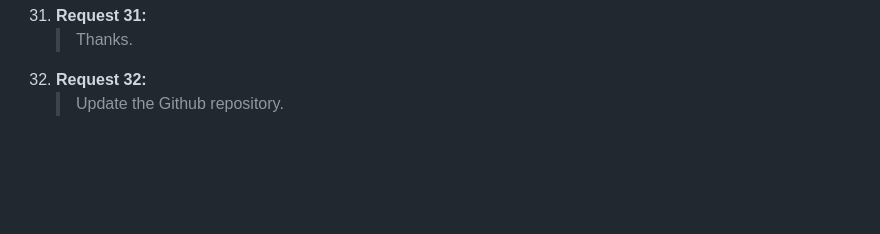
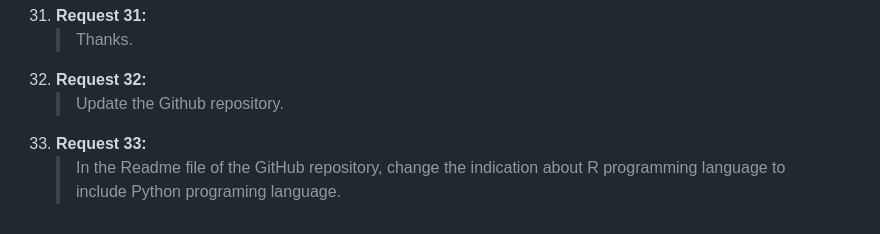
Before and after one commit to mherradora/MDS-Package-Explorer, a Markdown page: user_instructions.md, the part around the change. Rendered like a GitHub page; blank space fills up the shorter version.

```diff
--- a/user_instructions.md
+++ b/user_instructions.md
@@ -129,3 +129,5 @@ This document compiles the chronological history of all instructions and request
     > Thanks.
 32. **Request 32:**
     > Update the Github repository.
+33. **Request 33:**
+    > In the Readme file of the GitHub repository, change the indication about R programming language to include Python programing language.
```
Also changed, not shown: README.md (+10 -5 lines).
